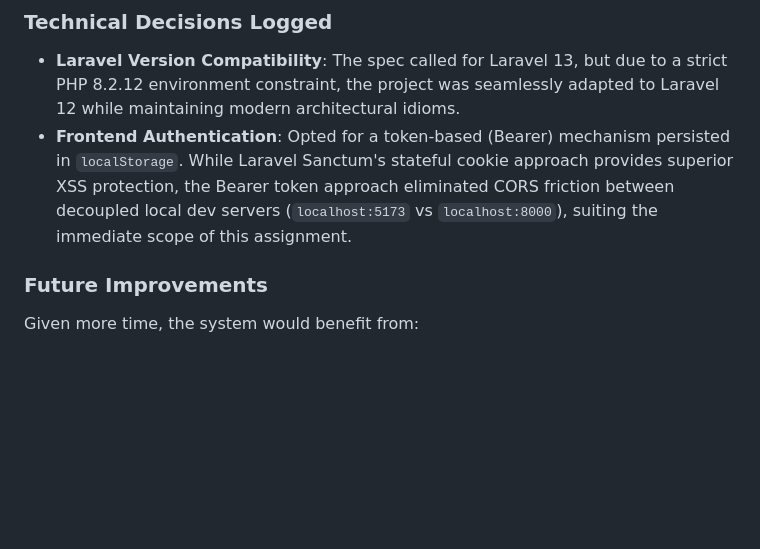
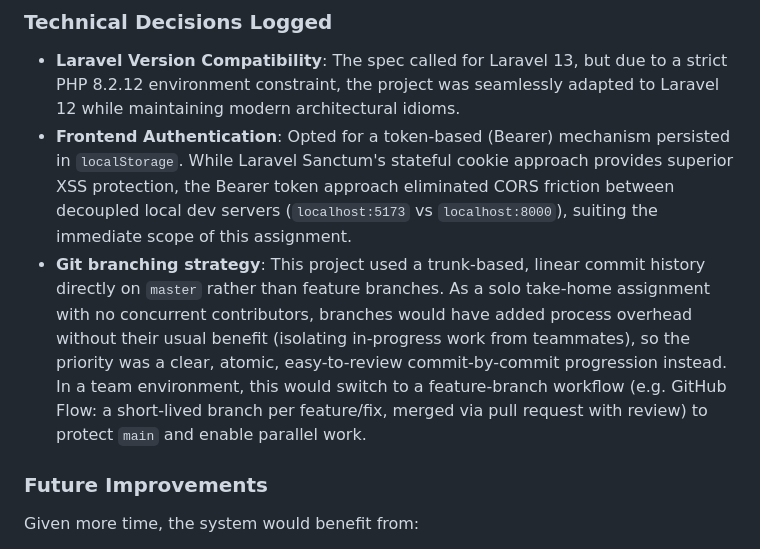
Before and after one commit to LahiruSandaruwan/course-assignment-management-system, a Markdown page: README.md, the part around the change. Drawn GitHub-style; blank space fills up the shorter version.

Commit message:
docs: document git branching trade-off for solo development
Explain why this project used a trunk-based linear history on
master instead of feature branches (no concurrent contributors on a
solo take-home, prioritizing atomic/easy-to-review commits), and note
that a team setting would use a feature-branch workflow (e.g. GitHub
Flow with PR review) instead.

```diff
--- a/README.md
+++ b/README.md
@@ -168,6 +168,7 @@ To support multiple notification channels (Email, Push, Microsoft Teams) without
 ### Technical Decisions Logged
 - **Laravel Version Compatibility**: The spec called for Laravel 13, but due to a strict PHP 8.2.12 environment constraint, the project was seamlessly adapted to Laravel 12 while maintaining modern architectural idioms.
 - **Frontend Authentication**: Opted for a token-based (Bearer) mechanism persisted in `localStorage`. While Laravel Sanctum's stateful cookie approach provides superior XSS protection, the Bearer token approach eliminated CORS friction between decoupled local dev servers (`localhost:5173` vs `localhost:8000`), suiting the immediate scope of this assignment.
+- **Git branching strategy**: This project used a trunk-based, linear commit history directly on `master` rather than feature branches. As a solo take-home assignment with no concurrent contributors, branches would have added process overhead without their usual benefit (isolating in-progress work from teammates), so the priority was a clear, atomic, easy-to-review commit-by-commit progression instead. In a team environment, this would switch to a feature-branch workflow (e.g. GitHub Flow: a short-lived branch per feature/fix, merged via pull request with review) to protect `main` and enable parallel work.
 
 ### Future Improvements
 Given more time, the system would benefit from:
```
